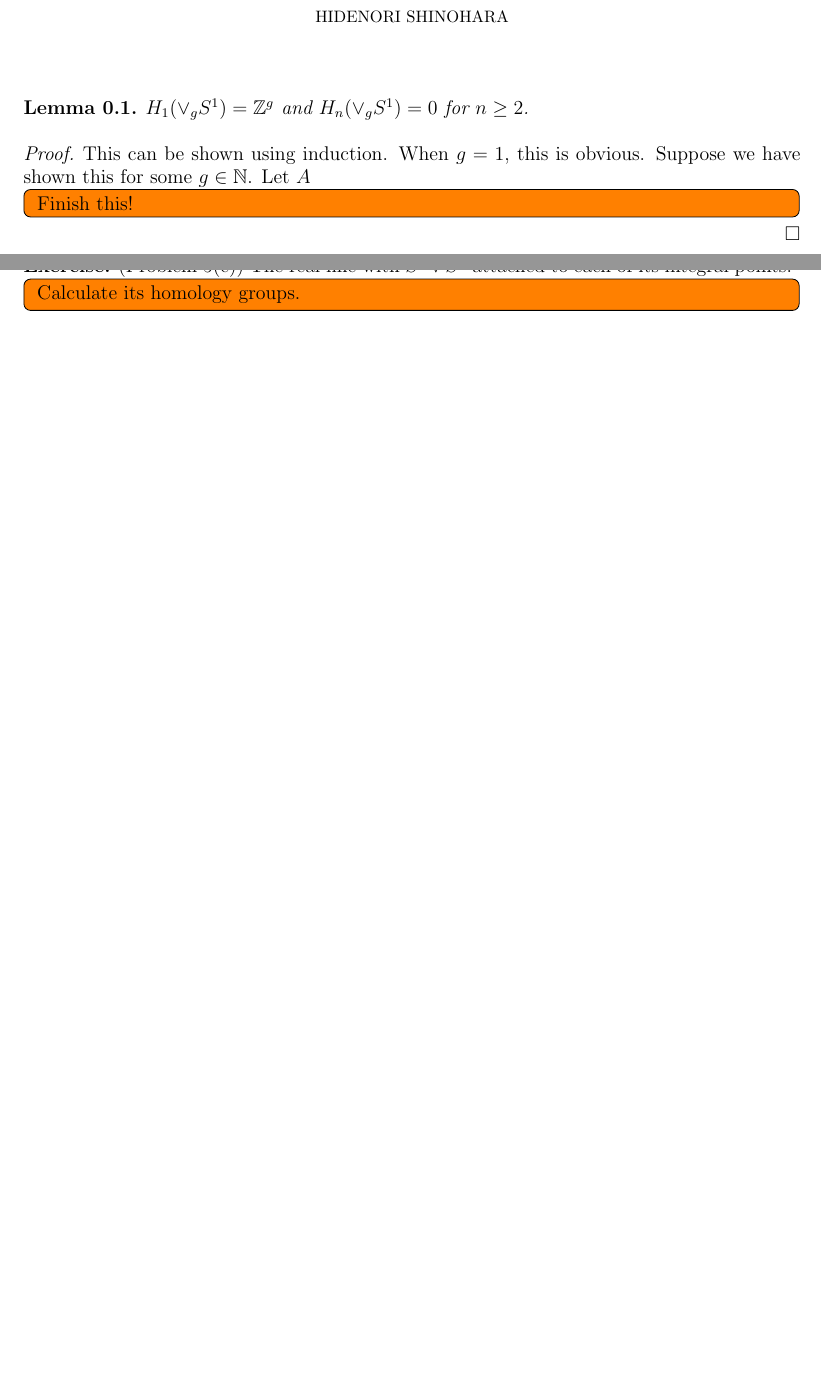
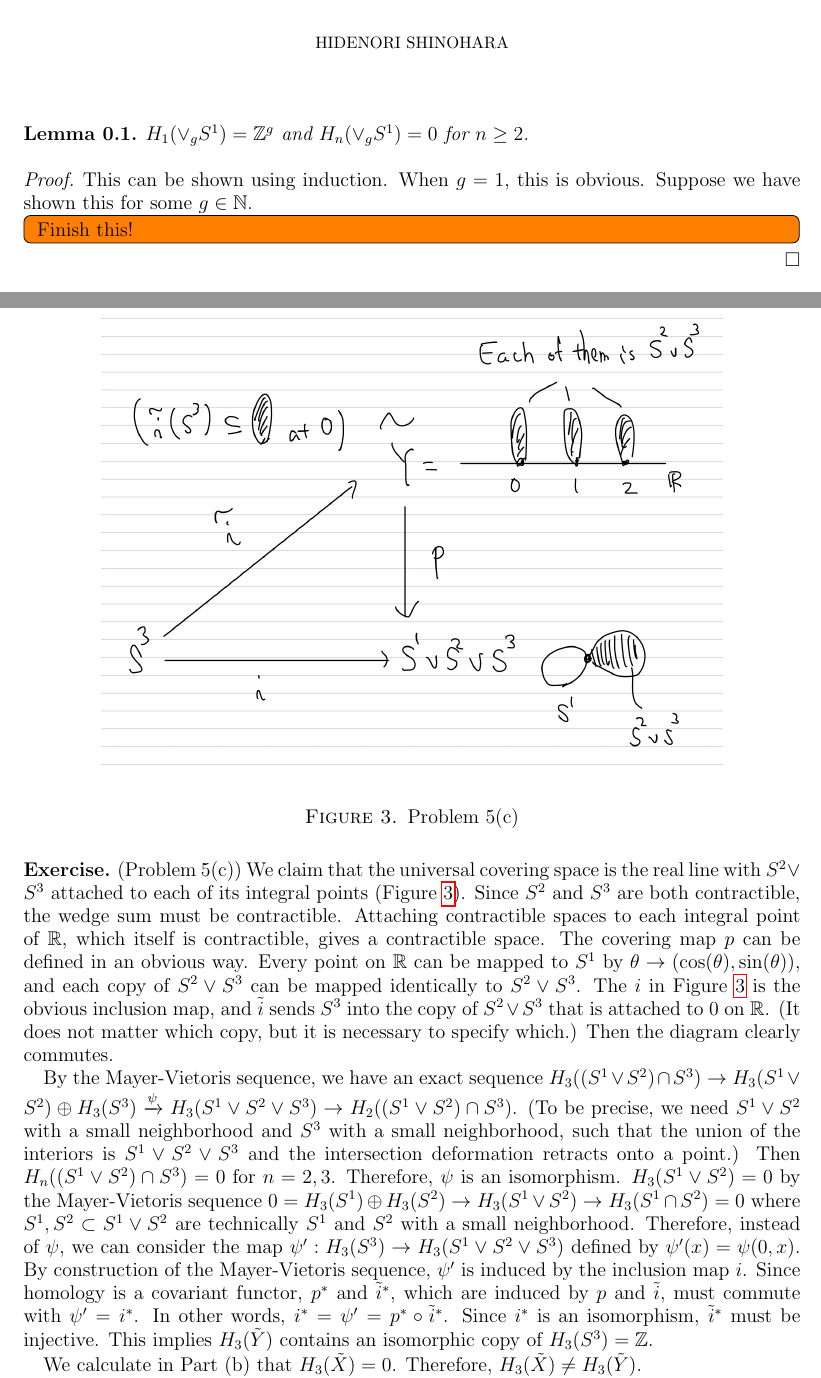
Before and after one commit to hidenori-shinohara/courses, a LaTeX paper (math611/final/math611-final.tex): two parts of pages 1 and 4 of 4, joined at a grey line, cut so that both start at the same text, the shorter picture padded with empty space. The pictures show the PDF file math611/final/math611-final.pdf that the author committed with the source.

Commit message:
Sorta finish Problem 5(c)

```diff
--- a/math611/final/math611-final.tex
+++ b/math611/final/math611-final.tex
@@ -70,7 +70,6 @@
   This can be shown using induction.
   When $g = 1$, this is obvious.
   Suppose we have shown this for some $g \in \mathbb{N}$.
-  Let $A$
   \todo[inline,caption={}]{
     Finish this!
   }
@@ -190,10 +189,34 @@
 \end{exer}
 
 \begin{exer}{(Problem 5(c))}
-  The real line with $S^2 \vee S^3$ attached to each of its integral points.
-  \todo[inline,caption={}]{
-    Calculate its homology groups.
-  }
+  \begin{figure}
+    \includegraphics[width=.8\linewidth]{problem5_c.jpeg}
+    \caption{Problem 5(c)}
+    \label{fig:5c}
+  \end{figure}
+  We claim that the universal covering space is the real line with $S^2 \vee S^3$ attached to each of its integral points (Figure \ref{fig:5c}).
+  Since $S^2$ and $S^3$ are both contractible, the wedge sum must be contractible.
+  Attaching contractible spaces to each integral point of $\mathbb{R}$, which itself is contractible, gives a contractible space.
+  The covering map $p$ can be defined in an obvious way.
+  Every point on $\mathbb{R}$ can be mapped to $S^1$ by $\theta \rightarrow (\cos(\theta), \sin(\theta))$, and each copy of $S^2 \vee S^3$ can be mapped identically to $S^2 \vee S^3$.
+  The $i$ in Figure \ref{fig:5c} is the obvious inclusion map, and $\tilde{i}$ sends $S^3$ into the copy of $S^2 \vee S^3$ that is attached to 0 on $\mathbb{R}$.
+  (It does not matter which copy, but it is necessary to specify which.)
+  Then the diagram clearly commutes.
+
+  By the Mayer-Vietoris sequence, we have an exact sequence $H_3((S^1 \vee S^2) \cap S^3) \rightarrow H_3(S^1 \vee S^2) \oplus H_3(S^3) \xrightarrow{\psi} H_3(S^1 \vee S^2 \vee S^3) \rightarrow H_2((S^1 \vee S^2) \cap S^3)$.
+  (To be precise, we need $S^1 \vee S^2$ with a small neighborhood and $S^3$ with a small neighborhood, such that the union of the interiors is $S^1 \vee S^2 \vee S^3$ and the intersection deformation retracts onto a point.)
+  Then $H_n((S^1 \vee S^2) \cap S^3) = 0$ for $n = 2, 3$.
+  Therefore, $\psi$ is an isomorphism.
+  $H_3(S^1 \vee S^2) = 0$ by the Mayer-Vietoris sequence $0 = H_3(S^1) \oplus H_3(S^2) \rightarrow H_3(S^1 \vee S^2) \rightarrow H_3(S^1 \cap S^2) = 0$ where $S^1, S^2 \subset S^1 \vee S^2$ are technically $S^1$ and $S^2$ with a small neighborhood.
+  Therefore, instead of $\psi$, we can consider the map $\psi': H_3(S^3) \rightarrow H_3(S^1 \vee S^2 \vee S^3)$ defined by $\psi'(x) = \psi(0, x)$.
+  By construction of the Mayer-Vietoris sequence, $\psi'$ is induced by the inclusion map $i$.
+  Since homology is a covariant functor, $p^*$ and $\tilde{i}^*$, which are induced by $p$ and $\tilde{i}$, must commute with $\psi' = i^*$.
+  In other words, $i^{*} = \psi' = p^{*} \circ \tilde{i}^{*}$.
+  Since $i^*$ is an isomorphism, $\tilde{i}^*$ must be injective.
+  This implies $H_3(\tilde{Y})$ contains an isomorphic copy of $H_3(S^3) = \mathbb{Z}$.
+
+  We calculate in Part (b) that $H_3(\tilde{X}) = 0$.
+  Therefore, $H_3(\tilde{X}) \ne H_3(\tilde{Y})$.
 \end{exer}
 
 \end{document}
```
Also changed, not shown: math611/final/math611-final.pdf, math611/final/problem5_c.jpeg (added).
